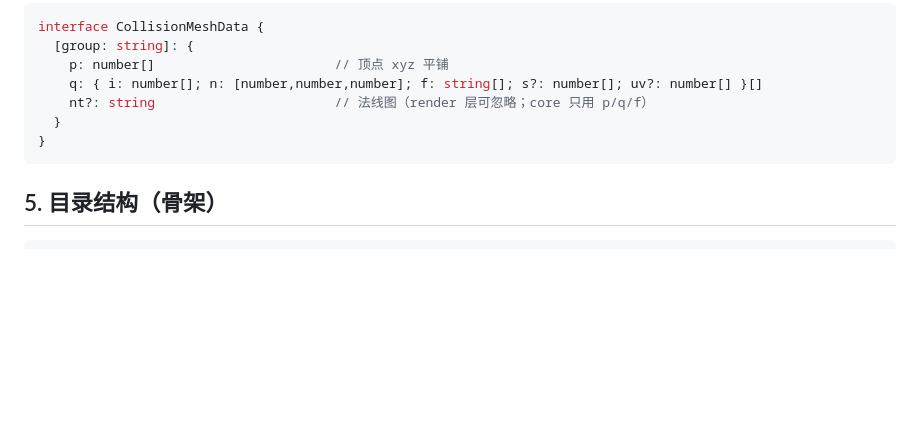
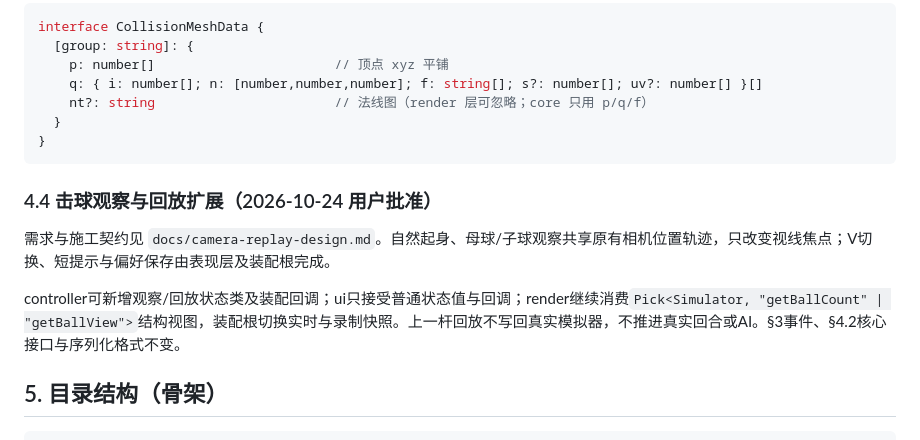
Before and after one commit to KevinBarrus/KVB-Snooker, a Markdown page: docs/architecture.md, the part around the change. Drawn GitHub-style; blank space fills up the shorter version.

````diff
--- a/docs/architecture.md
+++ b/docs/architecture.md
@@ -226,6 +226,12 @@ interface CollisionMeshData {
 ```
 
 
+### 4.4 击球观察与回放扩展（2026-10-24 用户批准）
+
+需求与施工契约见 `docs/camera-replay-design.md`。自然起身、母球/子球观察共享原有相机位置轨迹，只改变视线焦点；V切换、短提示与偏好保存由表现层及装配根完成。
+
+controller可新增观察/回放状态类及装配回调；ui只接受普通状态值与回调；render继续消费`Pick<Simulator, "getBallCount" | "getBallView">`结构视图，装配根切换实时与录制快照。上一杆回放不写回真实模拟器，不推进真实回合或AI。§3事件、§4.2核心接口与序列化格式不变。
+
 ## 5. 目录结构（骨架）
 
 ```
````
Also changed, not shown: docs/camera-replay-design.md (added, +78 -0 lines).
